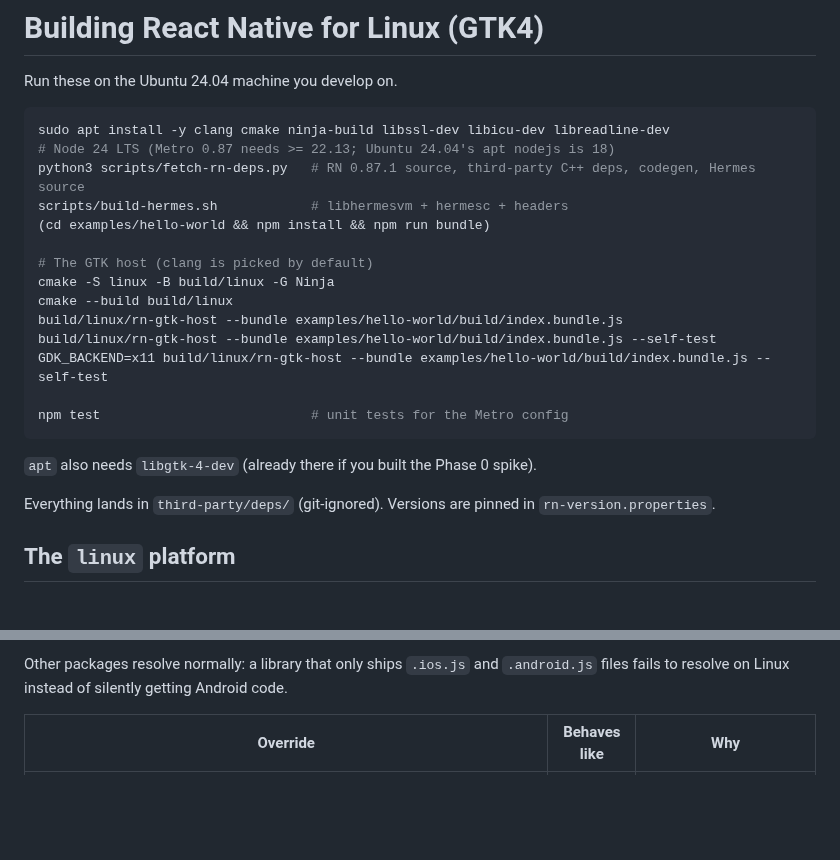
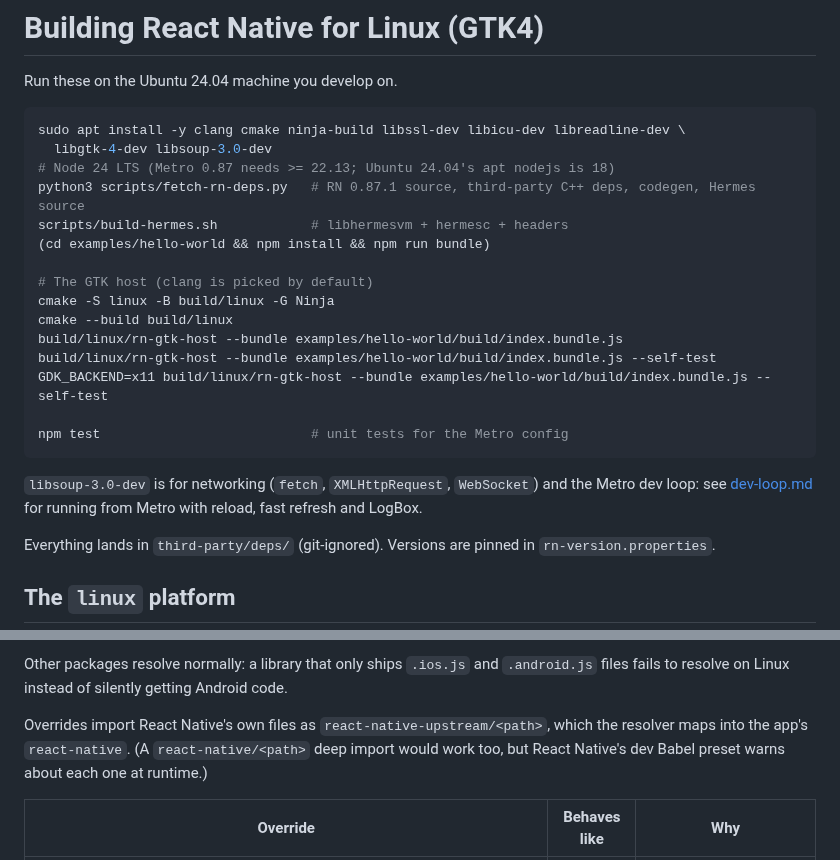
Before and after one commit to curiosity26/react-native-gtk4, a Markdown page: docs/building-react-native.md, 2 parts joined by grey strips. Rendered like a GitHub page; blank space fills up the shorter version.

````diff
--- a/docs/building-react-native.md
+++ b/docs/building-react-native.md
@@ -3,7 +3,8 @@
 Run these on the Ubuntu 24.04 machine you develop on.
 
 ```sh
-sudo apt install -y clang cmake ninja-build libssl-dev libicu-dev libreadline-dev
+sudo apt install -y clang cmake ninja-build libssl-dev libicu-dev libreadline-dev \
+  libgtk-4-dev libsoup-3.0-dev
 # Node 24 LTS (Metro 0.87 needs >= 22.13; Ubuntu 24.04's apt nodejs is 18)
 python3 scripts/fetch-rn-deps.py   # RN 0.87.1 source, third-party C++ deps, codegen, Hermes source
 scripts/build-hermes.sh            # libhermesvm + hermesc + headers
@@ -19,7 +20,9 @@ GDK_BACKEND=x11 build/linux/rn-gtk-host --bundle examples/hello-world/build/inde
 npm test                           # unit tests for the Metro config
 ```
 
-`apt` also needs `libgtk-4-dev` (already there if you built the Phase 0 spike).
+`libsoup-3.0-dev` is for networking (`fetch`, `XMLHttpRequest`, `WebSocket`)
+and the Metro dev loop: see [dev-loop.md](dev-loop.md) for running from
+Metro with reload, fast refresh and LogBox.
 
 Everything lands in `third-party/deps/` (git-ignored). Versions are pinned in
 `rn-version.properties`.
@@ -59,6 +62,11 @@ still runs first). For modules inside the `react-native` package only:
 Other packages resolve normally: a library that only ships `.ios.js` and
 `.android.js` files fails to resolve on Linux instead of silently getting
 Android code.
+
+Overrides import React Native's own files as
+`react-native-upstream/<path>`, which the resolver maps into the app's
+`react-native`. (A `react-native/<path>` deep import would work too, but
+React Native's dev Babel preset warns about each one at runtime.)
 
 | Override | Behaves like | Why |
 | --- | --- | --- |
````
Also changed, not shown: README.md (+10 -2 lines), docs/dev-loop.md (added, +141 -0 lines), docs/images/dev-loop-logbox.png (added), 5 other files.
